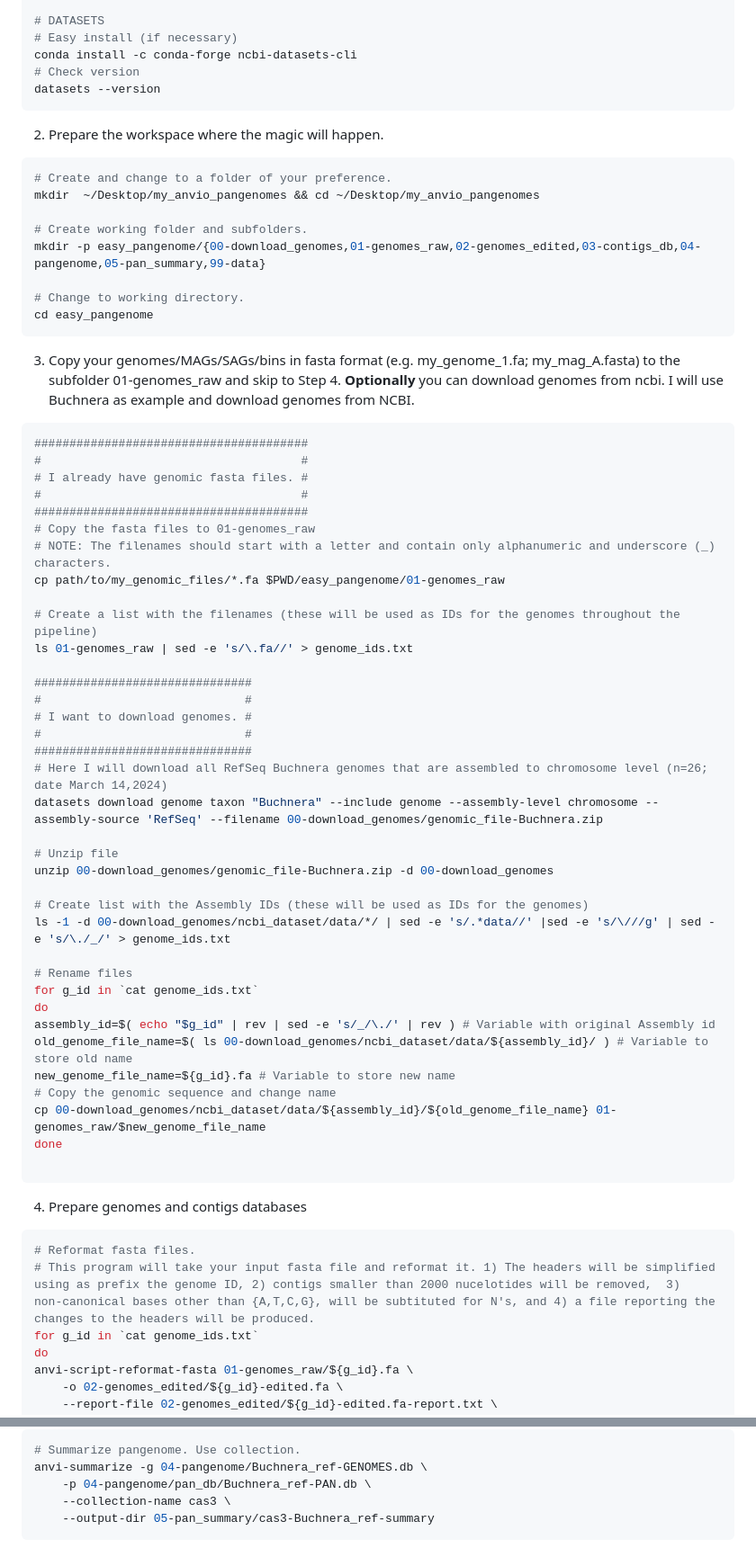
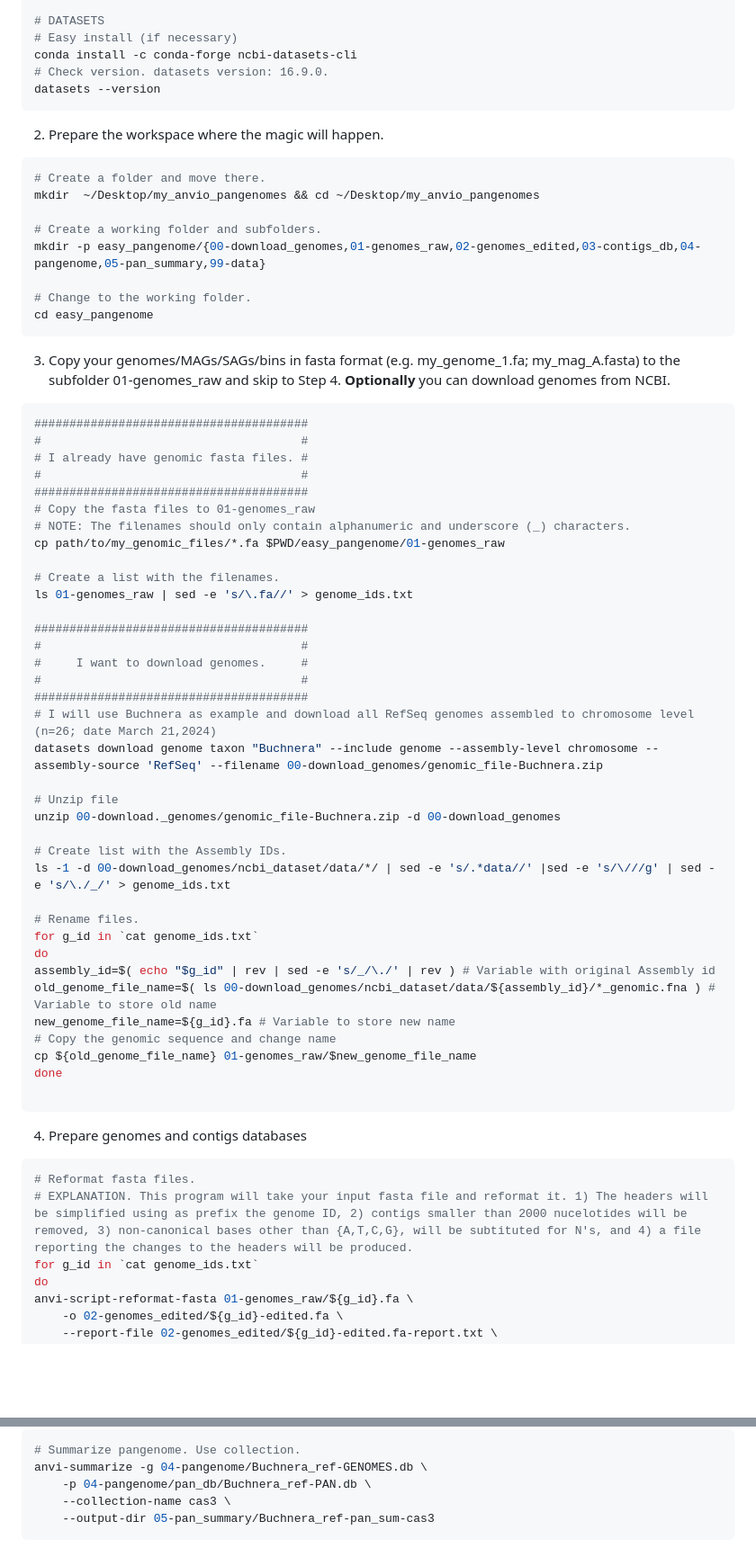
Before and after one commit to juliantom/Simple_steps_pangenome, a Markdown page: README.md, 2 parts joined by grey strips. Shown at 90% size. Rendered like a GitHub page; blank space fills up the shorter version.

Commit message:
Updated text

````diff
--- a/README.md
+++ b/README.md
@@ -30,21 +30,21 @@ anvi-self-test -v
 # DATASETS
 # Easy install (if necessary)
 conda install -c conda-forge ncbi-datasets-cli
-# Check version
+# Check version. datasets version: 16.9.0.
 datasets --version
 ```
 2. Prepare the workspace where the magic will happen.
 ```bash
-# Create and change to a folder of your preference.
+# Create a folder and move there.
 mkdir  ~/Desktop/my_anvio_pangenomes && cd ~/Desktop/my_anvio_pangenomes
 
-# Create working folder and subfolders.
+# Create a working folder and subfolders.
 mkdir -p easy_pangenome/{00-download_genomes,01-genomes_raw,02-genomes_edited,03-contigs_db,04-pangenome,05-pan_summary,99-data}
 
-# Change to working directory.
+# Change to the working folder.
 cd easy_pangenome
 ```
-3. Copy your genomes/MAGs/SAGs/bins in fasta format (e.g. my_genome_1.fa; my_mag_A.fasta) to the subfolder 01-genomes_raw and skip to Step 4. **Optionally** you can download genomes from ncbi. I will use Buchnera as example and download genomes from NCBI.
+3. Copy your genomes/MAGs/SAGs/bins in fasta format (e.g. my_genome_1.fa; my_mag_A.fasta) to the subfolder 01-genomes_raw and skip to Step 4. **Optionally** you can download genomes from NCBI.
 ```bash
 #######################################
 #                                     #
@@ -52,41 +52,41 @@ cd easy_pangenome
 #                                     #
 #######################################
 # Copy the fasta files to 01-genomes_raw
-# NOTE: The filenames should start with a letter and contain only alphanumeric and underscore (_) characters.
+# NOTE: The filenames should only contain alphanumeric and underscore (_) characters.
 cp path/to/my_genomic_files/*.fa $PWD/easy_pangenome/01-genomes_raw
 
-# Create a list with the filenames (these will be used as IDs for the genomes throughout the pipeline)
+# Create a list with the filenames.
 ls 01-genomes_raw | sed -e 's/\.fa//' > genome_ids.txt
 
-###############################
-#                             #
-# I want to download genomes. #
-#                             #
-###############################
-# Here I will download all RefSeq Buchnera genomes that are assembled to chromosome level (n=26; date March 14,2024)
+#######################################
+#                                     #
+#     I want to download genomes.     #
+#                                     #
+#######################################
+# I will use Buchnera as example and download all RefSeq genomes assembled to chromosome level (n=26; date March 21,2024)
 datasets download genome taxon "Buchnera" --include genome --assembly-level chromosome --assembly-source 'RefSeq' --filename 00-download_genomes/genomic_file-Buchnera.zip
 
 # Unzip file
-unzip 00-download_genomes/genomic_file-Buchnera.zip -d 00-download_genomes
+unzip 00-download._genomes/genomic_file-Buchnera.zip -d 00-download_genomes
 
-# Create list with the Assembly IDs (these will be used as IDs for the genomes)
+# Create list with the Assembly IDs.
 ls -1 -d 00-download_genomes/ncbi_dataset/data/*/ | sed -e 's/.*data//' |sed -e 's/\///g' | sed -e 's/\./_/' > genome_ids.txt
 
-# Rename files
+# Rename files.
 for g_id in `cat genome_ids.txt`
 do
 assembly_id=$( echo "$g_id" | rev | sed -e 's/_/\./' | rev ) # Variable with original Assembly id
-old_genome_file_name=$( ls 00-download_genomes/ncbi_dataset/data/${assembly_id}/ ) # Variable to store old name
+old_genome_file_name=$( ls 00-download_genomes/ncbi_dataset/data/${assembly_id}/*_genomic.fna ) # Variable to store old name
 new_genome_file_name=${g_id}.fa # Variable to store new name
 # Copy the genomic sequence and change name
-cp 00-download_genomes/ncbi_dataset/data/${assembly_id}/${old_genome_file_name} 01-genomes_raw/$new_genome_file_name
+cp ${old_genome_file_name} 01-genomes_raw/$new_genome_file_name
 done
 
 ```
 4. Prepare genomes and contigs databases
 ```bash
 # Reformat fasta files.
-# This program will take your input fasta file and reformat it. 1) The headers will be simplified using as prefix the genome ID, 2) contigs smaller than 2000 nucelotides will be removed,  3)  non-canonical bases other than {A,T,C,G}, will be subtituted for N's, and 4) a file reporting the changes to the headers will be produced.
+# EXPLANATION. This program will take your input fasta file and reformat it. 1) The headers will be simplified using as prefix the genome ID, 2) contigs smaller than 2000 nucelotides will be removed, 3) non-canonical bases other than {A,T,C,G}, will be subtituted for N's, and 4) a file reporting the changes to the headers will be produced.
 for g_id in `cat genome_ids.txt`
 do
 anvi-script-reformat-fasta 01-genomes_raw/${g_id}.fa \
@@ -180,5 +180,5 @@ anvi-display-pan -g 04-pangenome/Buchnera_ref-GENOMES.db -p 04-pangenome/pan_db/
 anvi-summarize -g 04-pangenome/Buchnera_ref-GENOMES.db \
     -p 04-pangenome/pan_db/Buchnera_ref-PAN.db \
     --collection-name cas3 \
-    --output-dir 05-pan_summary/cas3-Buchnera_ref-summary
+    --output-dir 05-pan_summary/Buchnera_ref-pan_sum-cas3
 ```
````
Also changed, not shown: other parts of README.md (+9 -9 lines).
